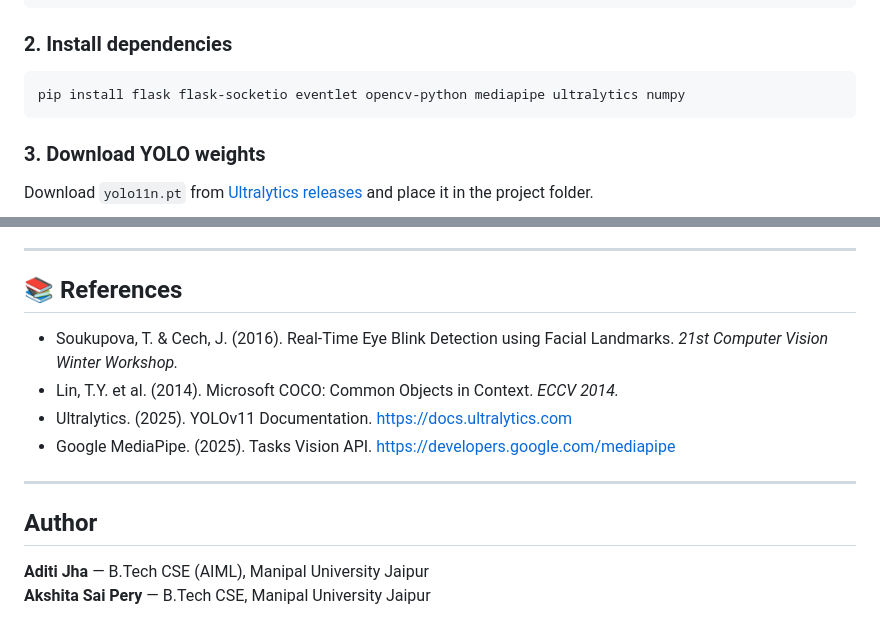
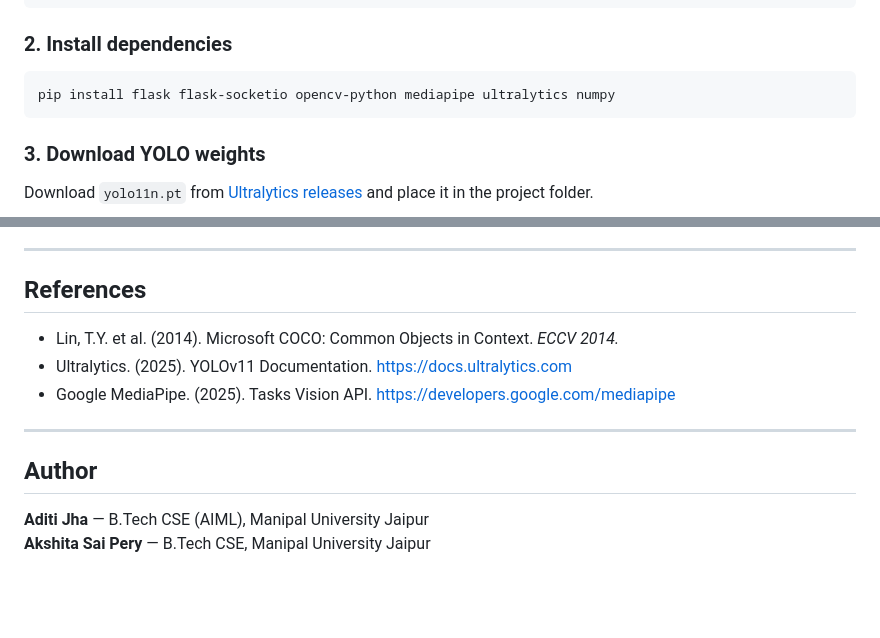
Before and after one commit to AditiJHA-ai/FocusFlow-AI, a Markdown page: README.md, 2 parts joined by grey strips. GitHub-like rendering; blank space fills up the shorter version.

````diff
--- a/README.md
+++ b/README.md
@@ -85,7 +80,7 @@ cd FocusFlow-AI
 
 ### 2. Install dependencies
 ```bash
-pip install flask flask-socketio eventlet opencv-python mediapipe ultralytics numpy
+pip install flask flask-socketio opencv-python mediapipe ultralytics numpy
 ```
 
 ### 3. Download YOLO weights
@@ -171,16 +161,15 @@ EAR = (dist(p2,p6) + dist(p3,p5)) / (2 * dist(p1,p4))
 
 ---
 
-## 📚 References
+## References
 
-- Soukupova, T. & Cech, J. (2016). Real-Time Eye Blink Detection using Facial Landmarks. *21st Computer Vision Winter Workshop.*
 - Lin, T.Y. et al. (2014). Microsoft COCO: Common Objects in Context. *ECCV 2014.*
 - Ultralytics. (2025). YOLOv11 Documentation. https://docs.ultralytics.com
 - Google MediaPipe. (2025). Tasks Vision API. https://developers.google.com/mediapipe
 
 ---
 
-##  Author
+## Author
 
 **Aditi Jha** — B.Tech CSE (AIML), Manipal University Jaipur
 **Akshita Sai Pery** — B.Tech CSE, Manipal University Jaipur
````
Also changed, not shown: other parts of README.md (+48 -58 lines).
